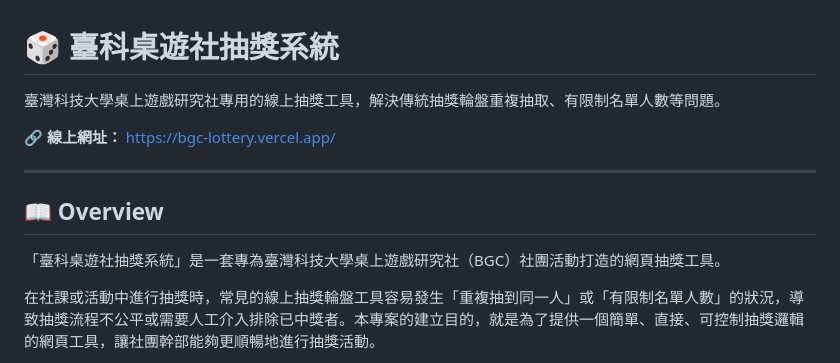
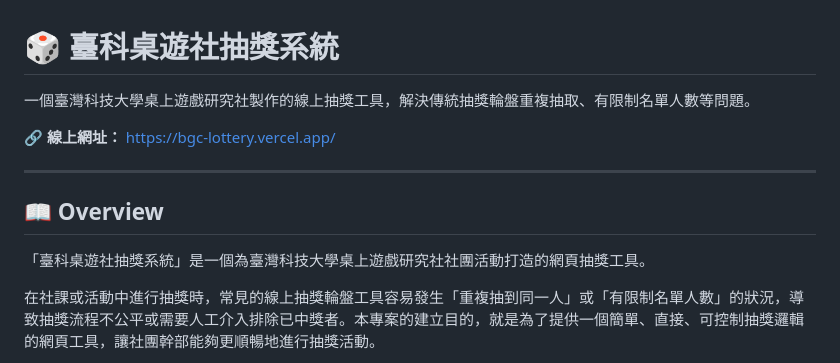
Before and after one commit to fanyuuu2006/lottery-page, a Markdown page: README.md, the part around the change. GitHub-like rendering.

```diff
--- a/README.md
+++ b/README.md
@@ -1,6 +1,6 @@
 # 🎲 臺科桌遊社抽獎系統
 
-臺灣科技大學桌上遊戲研究社專用的線上抽獎工具，解決傳統抽獎輪盤重複抽取、有限制名單人數等問題。
+一個臺灣科技大學桌上遊戲研究社製作的線上抽獎工具，解決傳統抽獎輪盤重複抽取、有限制名單人數等問題。
 
 🔗 **線上網址：** [https://bgc-lottery.vercel.app/](https://bgc-lottery.vercel.app/)
 
@@ -8,7 +8,7 @@
 
 ## 📖 Overview
 
-「臺科桌遊社抽獎系統」是一套專為臺灣科技大學桌上遊戲研究社（BGC）社團活動打造的網頁抽獎工具。
+「臺科桌遊社抽獎系統」是一個為臺灣科技大學桌上遊戲研究社社團活動打造的網頁抽獎工具。
 
 在社課或活動中進行抽獎時，常見的線上抽獎輪盤工具容易發生「重複抽到同一人」或「有限制名單人數」的狀況，導致抽獎流程不公平或需要人工介入排除已中獎者。本專案的建立目的，就是為了提供一個簡單、直接、可控制抽獎邏輯的網頁工具，讓社團幹部能夠更順暢地進行抽獎活動。
 
```
